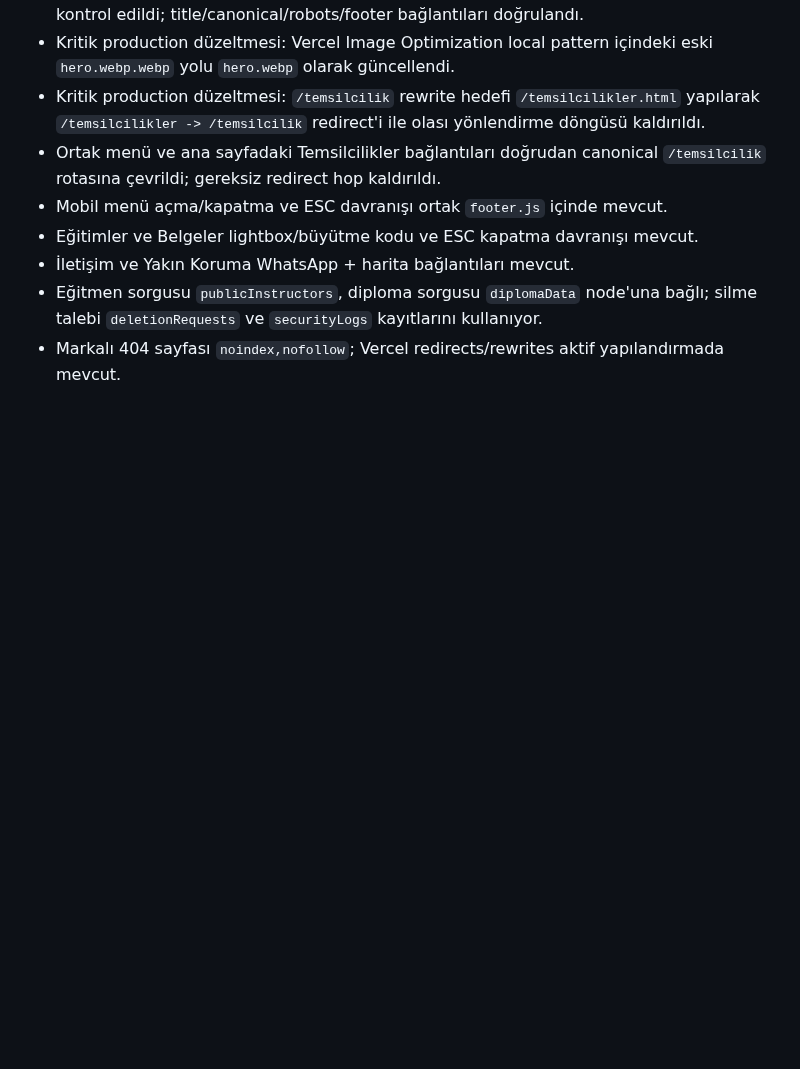
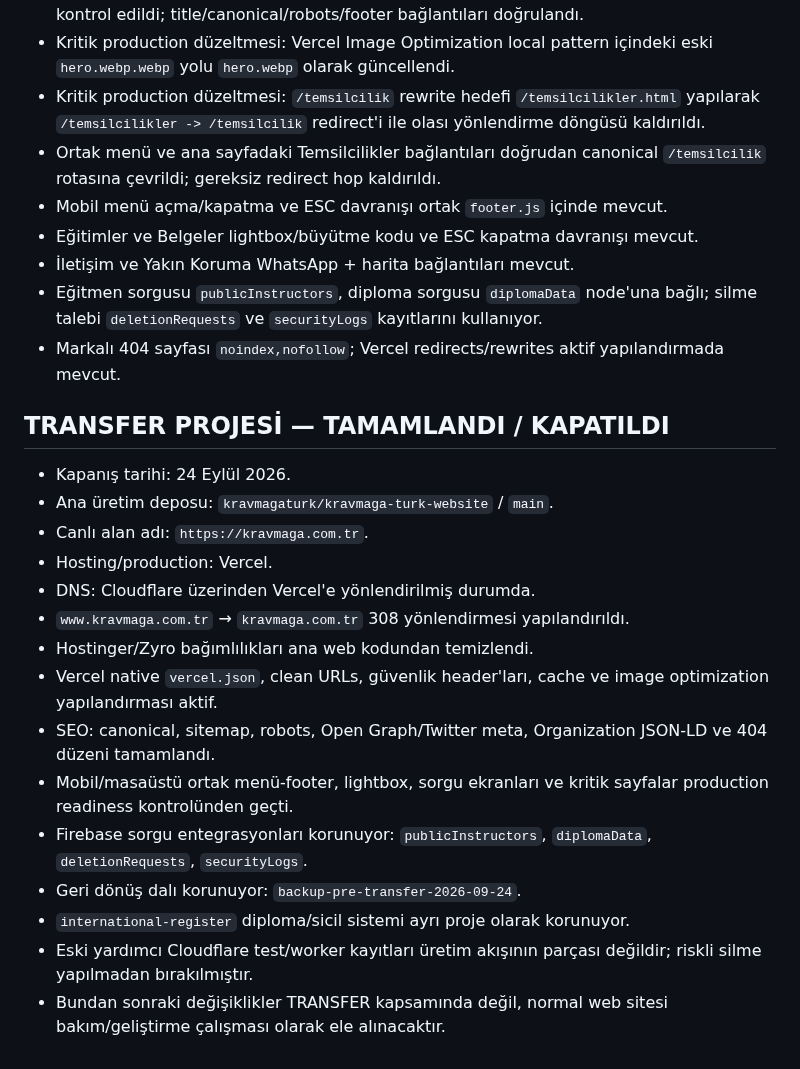
Before and after one commit to kravmagaturk/kravmaga-turk-website, a Markdown page: TRANSFER-REFERANS.md, the part around the change. GitHub-like rendering; blank space fills up the shorter version.

Commit message:
Close TRANSFER project and record final production state

```diff
--- a/TRANSFER-REFERANS.md
+++ b/TRANSFER-REFERANS.md
@@ -153,3 +153,20 @@ Bu dosya, `transfer-test` dalındaki bağımsız web sitesi aktarımının çal
 - İletişim ve Yakın Koruma WhatsApp + harita bağlantıları mevcut.
 - Eğitmen sorgusu `publicInstructors`, diploma sorgusu `diplomaData` node'una bağlı; silme talebi `deletionRequests` ve `securityLogs` kayıtlarını kullanıyor.
 - Markalı 404 sayfası `noindex,nofollow`; Vercel redirects/rewrites aktif yapılandırmada mevcut.
+
+## TRANSFER PROJESİ — TAMAMLANDI / KAPATILDI
+- Kapanış tarihi: 24 Eylül 2026.
+- Ana üretim deposu: `kravmagaturk/kravmaga-turk-website` / `main`.
+- Canlı alan adı: `https://kravmaga.com.tr`.
+- Hosting/production: Vercel.
+- DNS: Cloudflare üzerinden Vercel'e yönlendirilmiş durumda.
+- `www.kravmaga.com.tr` → `kravmaga.com.tr` 308 yönlendirmesi yapılandırıldı.
+- Hostinger/Zyro bağımlılıkları ana web kodundan temizlendi.
+- Vercel native `vercel.json`, clean URLs, güvenlik header'ları, cache ve image optimization yapılandırması aktif.
+- SEO: canonical, sitemap, robots, Open Graph/Twitter meta, Organization JSON-LD ve 404 düzeni tamamlandı.
+- Mobil/masaüstü ortak menü-footer, lightbox, sorgu ekranları ve kritik sayfalar production readiness kontrolünden geçti.
+- Firebase sorgu entegrasyonları korunuyor: `publicInstructors`, `diplomaData`, `deletionRequests`, `securityLogs`.
+- Geri dönüş dalı korunuyor: `backup-pre-transfer-2026-09-24`.
+- `international-register` diploma/sicil sistemi ayrı proje olarak korunuyor.
+- Eski yardımcı Cloudflare test/worker kayıtları üretim akışının parçası değildir; riskli silme yapılmadan bırakılmıştır.
+- Bundan sonraki değişiklikler TRANSFER kapsamında değil, normal web sitesi bakım/geliştirme çalışması olarak ele alınacaktır.
```
